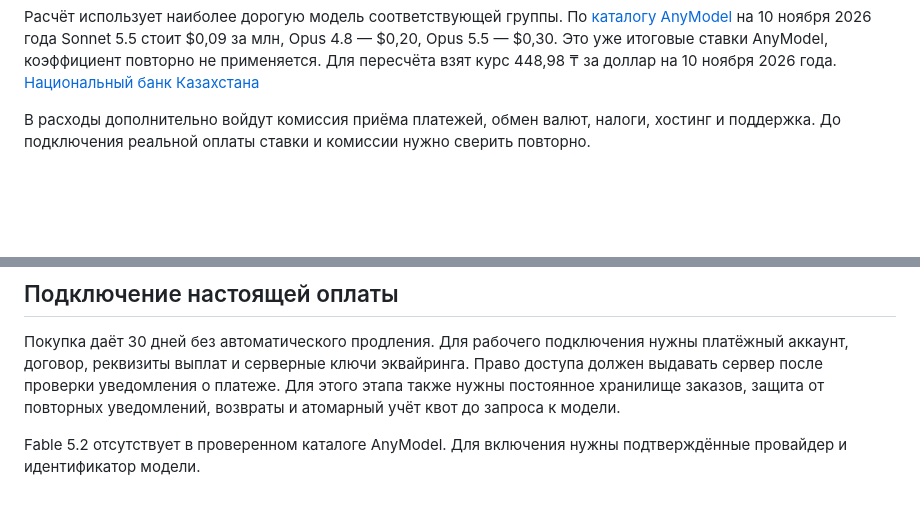
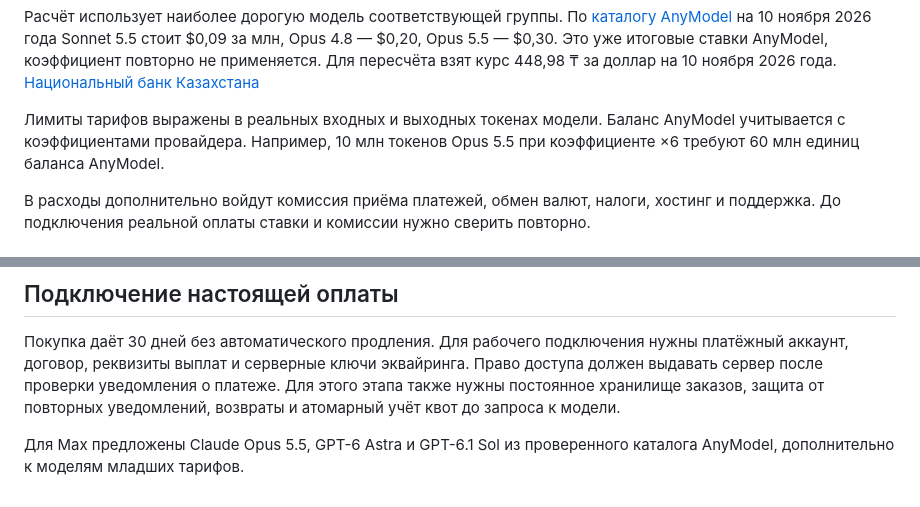
Before and after one commit to munarsauyt-sketch/SatuCard-team, a Markdown page: SatuCard-team-starter/docs/billing-draft.md, 2 parts joined by grey strips. Rendered like a GitHub page; blank space fills up the shorter version.

Commit message:
Clarify plan token units and maximum-tier model selection

```diff
--- a/SatuCard-team-starter/docs/billing-draft.md
+++ b/SatuCard-team-starter/docs/billing-draft.md
@@ -20,6 +20,10 @@ Sonnet 5.5 стоит $0,09 за млн, Opus 4.8 — $0,20, Opus 5.5 — $0,30.
 Это уже итоговые ставки AnyModel, коэффициент повторно не применяется.
 Для пересчёта взят курс 448,98 ₸ за доллар на 10 ноября 2026 года.
 [Национальный банк Казахстана](https://nationalbank.kz/en/exchangerates/ezhednevnye-oficialnye-rynochnye-kursy-valyut)
+
+Лимиты тарифов выражены в реальных входных и выходных токенах модели.
+Баланс AnyModel учитывается с коэффициентами провайдера. Например, 10 млн
+токенов Opus 5.5 при коэффициенте ×6 требуют 60 млн единиц баланса AnyModel.
 
 В расходы дополнительно войдут комиссия приёма платежей, обмен валют, налоги,
 хостинг и поддержка. До подключения реальной оплаты ставки и комиссии нужно
@@ -47,5 +51,5 @@ Sonnet 5.5 стоит $0,09 за млн, Opus 4.8 — $0,20, Opus 5.5 — $0,30.
 Для этого этапа также нужны постоянное хранилище заказов, защита от повторных
 уведомлений, возвраты и атомарный учёт квот до запроса к модели.
 
-Fable 5.2 отсутствует в проверенном каталоге AnyModel. Для включения нужны
-подтверждённые провайдер и идентификатор модели.
+Для Max предложены Claude Opus 5.5, GPT-6 Astra и GPT-6.1 Sol из проверенного
+каталога AnyModel, дополнительно к моделям младших тарифов.
```
